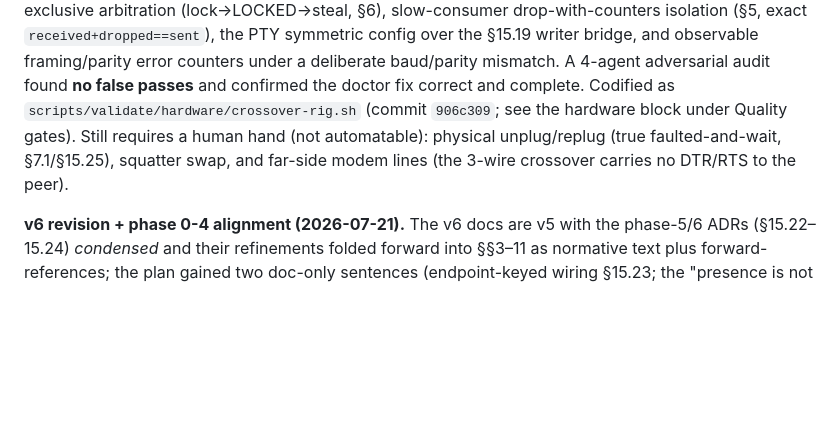
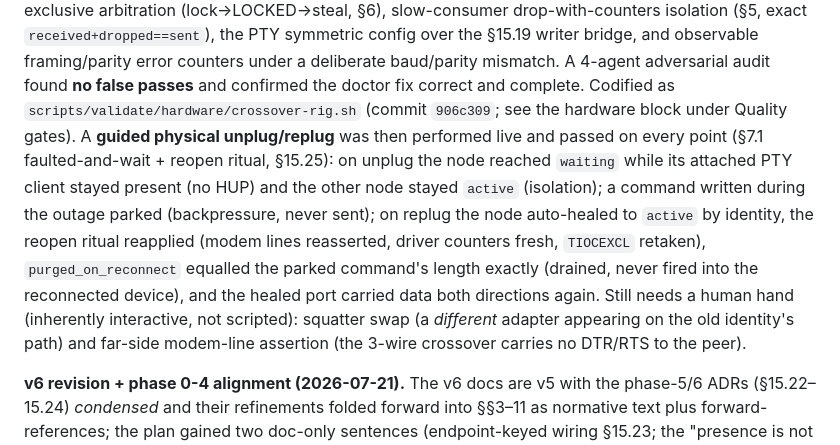
Before and after one commit to pwnall/serial-nexus, a Markdown page: docs/implementation-notes.md, the part around the change. GitHub-like rendering; blank space fills up the shorter version.

Commit message:
docs: record the live unplug/replug result in the implementation notes
The physical-validation block said unplug/replug "still requires a human hand"
(untested); it has now been performed live and passed on every §7.1/§15.25 point —
waiting on unplug with client survival and node isolation, a parked (never-sent)
command during the outage, auto-heal by identity on replug, the reopen ritual
reapplied, purged_on_reconnect equal to the parked command's exact length, and a
working bidirectional link after heal. Reword accordingly; squatter swap and
far-side modem lines remain the only inherently-interactive gaps.

Co-Authored-By: Claude Opus 4.8 (1M context) <noreply@anthropic.com>

```diff
--- a/docs/implementation-notes.md
+++ b/docs/implementation-notes.md
@@ -31,9 +31,17 @@ symmetric config over the §15.19 writer bridge, and observable framing/parity e
 counters under a deliberate baud/parity mismatch. A 4-agent adversarial audit found **no
 false passes** and confirmed the doctor fix correct and complete. Codified as
 `scripts/validate/hardware/crossover-rig.sh` (commit `906c309`; see the hardware block
-under Quality gates). Still requires a human hand (not automatable): physical
-unplug/replug (true faulted-and-wait, §7.1/§15.25), squatter swap, and far-side modem
-lines (the 3-wire crossover carries no DTR/RTS to the peer).
+under Quality gates). A **guided physical unplug/replug** was then performed live and
+passed on every point (§7.1 faulted-and-wait + reopen ritual, §15.25): on unplug the
+node reached `waiting` while its attached PTY client stayed present (no HUP) and the
+other node stayed `active` (isolation); a command written during the outage parked
+(backpressure, never sent); on replug the node auto-healed to `active` by identity,
+the reopen ritual reapplied (modem lines reasserted, driver counters fresh, `TIOCEXCL`
+retaken), `purged_on_reconnect` equalled the parked command's length exactly (drained,
+never fired into the reconnected device), and the healed port carried data both
+directions again. Still needs a human hand (inherently interactive, not scripted):
+squatter swap (a *different* adapter appearing on the old identity's path) and far-side
+modem-line assertion (the 3-wire crossover carries no DTR/RTS to the peer).
 
 **v6 revision + phase 0-4 alignment (2026-07-21).** The v6 docs are v5 with the
 phase-5/6 ADRs (§15.22–15.24) *condensed* and their refinements folded forward into
```
